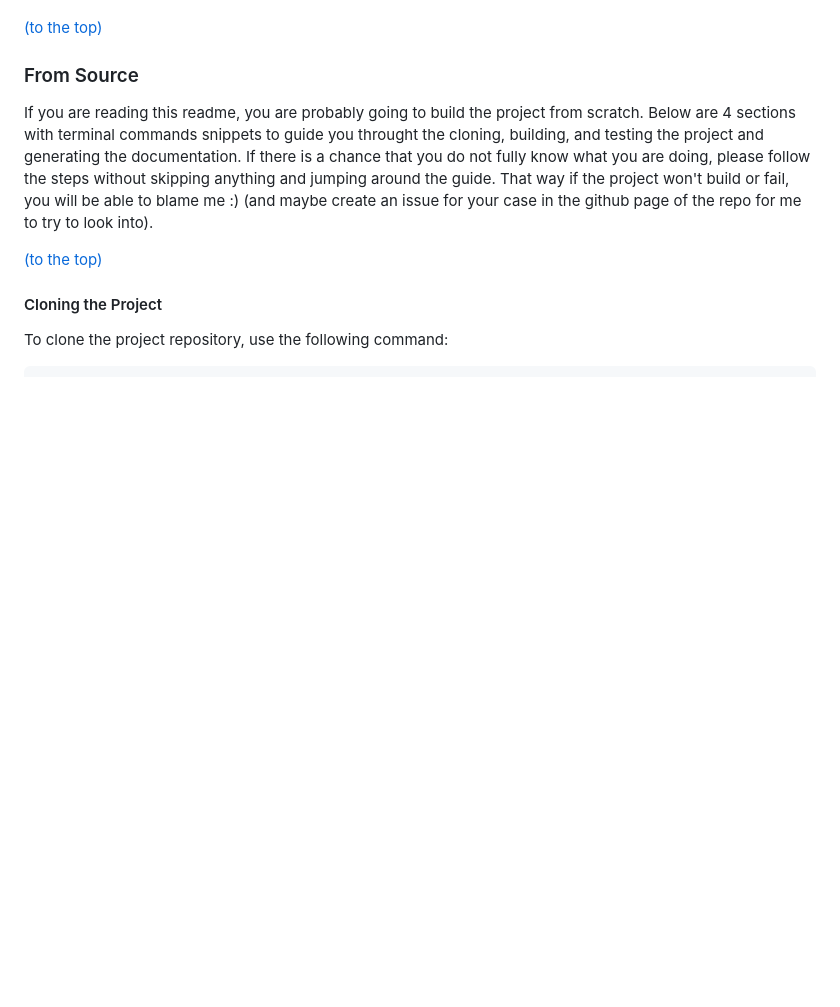
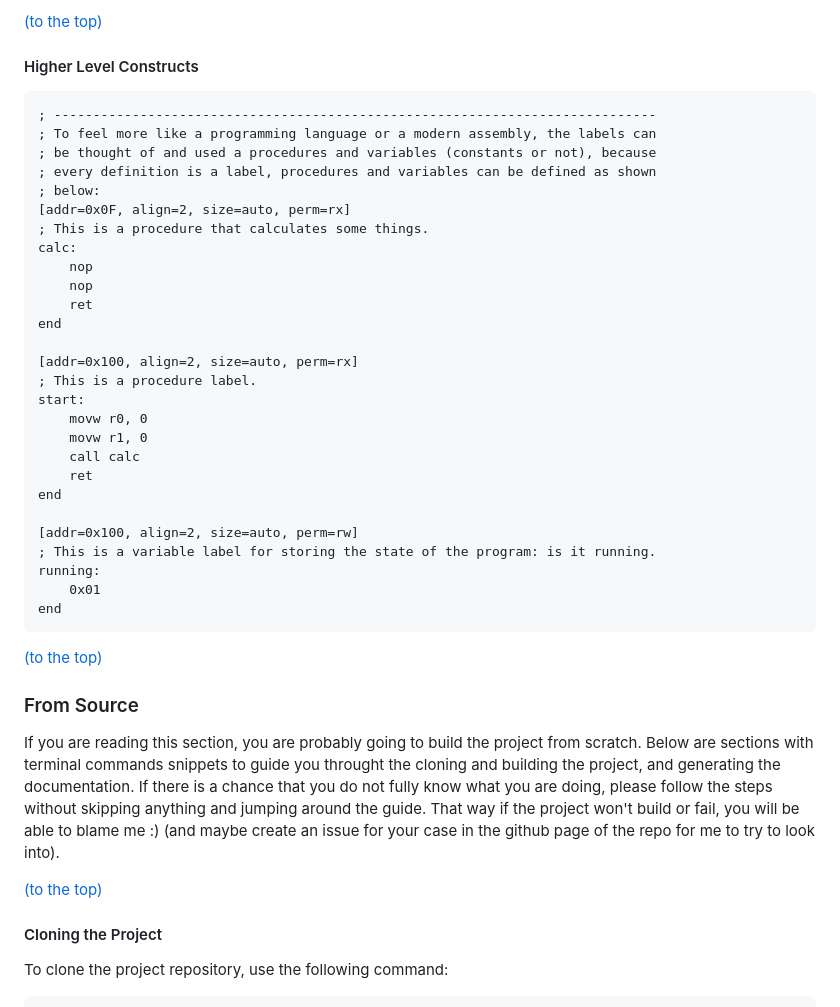
Before and after one commit to joba14/lasm, a Markdown page: readme.md, the part around one of its changes. Drawn GitHub-style; blank space fills up the shorter version.

````diff
--- a/readme.md
+++ b/readme.md
@@ -82,8 +166,41 @@ In this section I am going to briefly describe the specification of the language
+[(to the top)](#lasm)
+
+#### Higher Level Constructs
+```lasm
+; -----------------------------------------------------------------------------
+; To feel more like a programming language or a modern assembly, the labels can
+; be thought of and used a procedures and variables (constants or not), because
+; every definition is a label, procedures and variables can be defined as shown
+; below:
+[addr=0x0F, align=2, size=auto, perm=rx]
+; This is a procedure that calculates some things.
+calc:
+	nop
+	nop
+	ret
+end
+
+[addr=0x100, align=2, size=auto, perm=rx]
+; This is a procedure label.
+start:
+	movw r0, 0
+	movw r1, 0
+	call calc
+	ret
+end
+
+[addr=0x100, align=2, size=auto, perm=rw]
+; This is a variable label for storing the state of the program: is it running.
+running:
+	0x01
+end
+```
+
 [(to the top)](#lasm)
 
 
 ### From Source
-If you are reading this readme, you are probably going to build the project from scratch. Below are 4 sections with terminal commands snippets to guide you throught the cloning, building, and testing the project and generating the documentation. If there is a chance that you do not fully know what you are doing, please follow the steps without skipping anything and jumping around the guide. That way if the project won't build or fail, you will be able to blame me :) (and maybe create an issue for your case in the github page of the repo for me to try to look into).
+If you are reading this section, you are probably going to build the project from scratch. Below are sections with terminal commands snippets to guide you throught the cloning and building the project, and generating the documentation. If there is a chance that you do not fully know what you are doing, please follow the steps without skipping anything and jumping around the guide. That way if the project won't build or fail, you will be able to blame me :) (and maybe create an issue for your case in the github page of the repo for me to try to look into).
 
 [(to the top)](#lasm)
 
````
Also changed, not shown: other parts of readme.md (+123 -2 lines).
